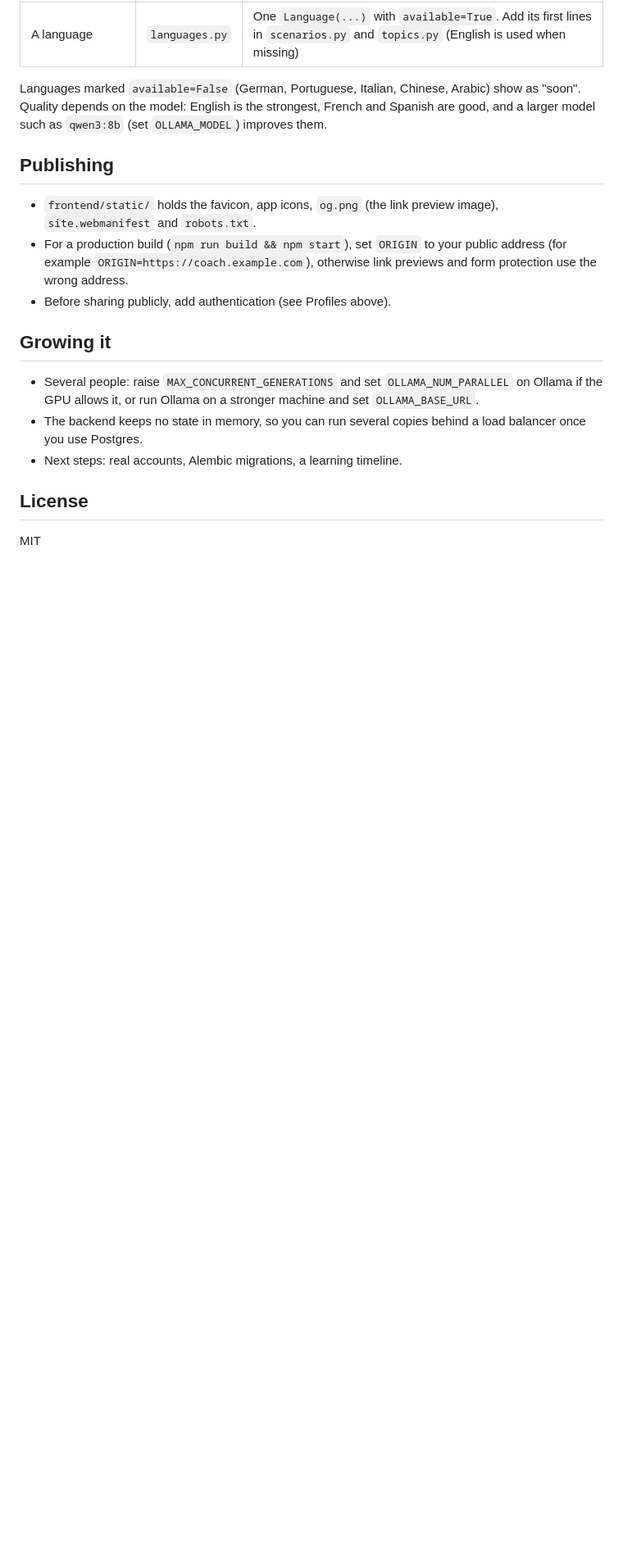
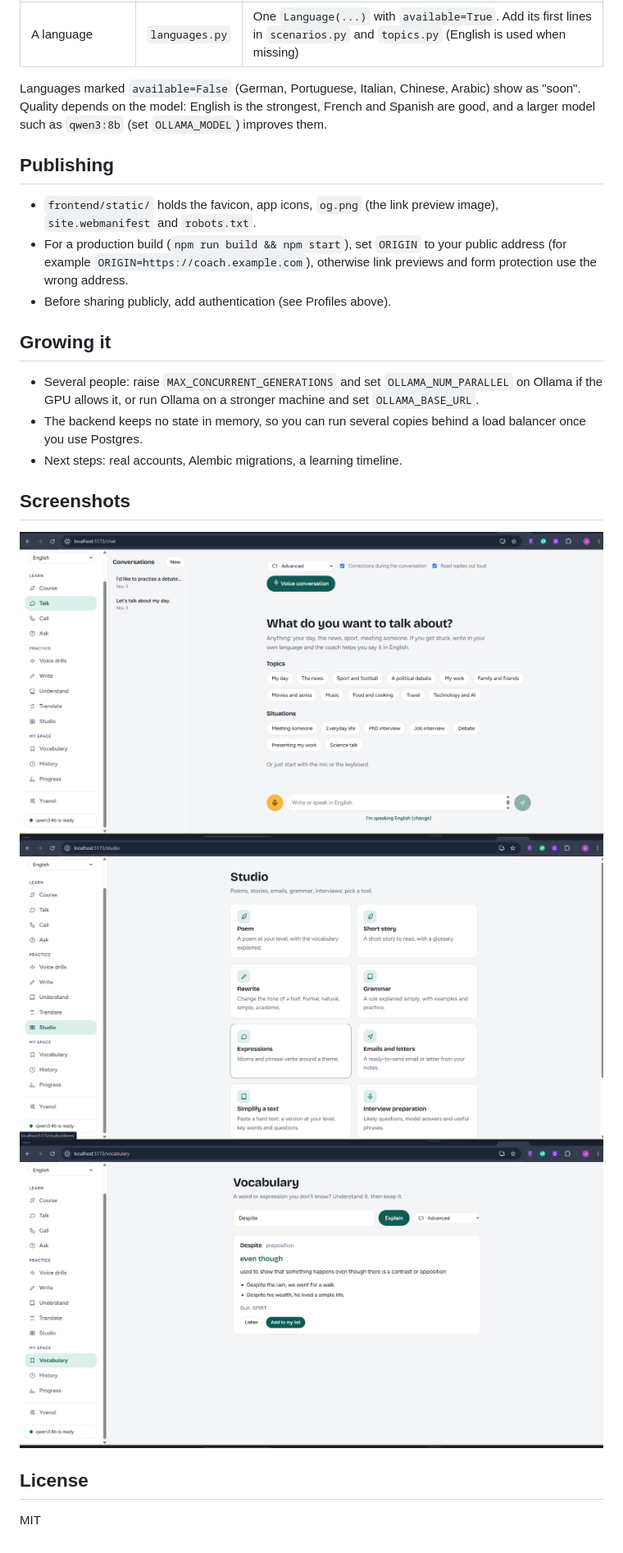
Before and after one commit to yvanol-fotso/english-coach-ai, a Markdown page: README.md, the part around the change. Shown at 82% size. Drawn GitHub-style; pictures changed too: docs/screenshots/studio.png (added), docs/screenshots/talk.png (added), docs/screenshots/vocabulary.png (added); blank space fills up the shorter version.

Commit message:
docs: add project screenshots

```diff
--- a/README.md
+++ b/README.md
@@ -145,6 +145,13 @@ Languages marked `available=False` (German, Portuguese, Italian, Chinese, Arabic
 - The backend keeps no state in memory, so you can run several copies behind a load balancer once you use Postgres.
 - Next steps: real accounts, Alembic migrations, a learning timeline.
 
+
+## Screenshots
+![Talk](docs/screenshots/talk.png)
+![Studio](docs/screenshots/studio.png)
+![Vocabulary](docs/screenshots/vocabulary.png)
+
+
 ## License
 
 MIT
```
